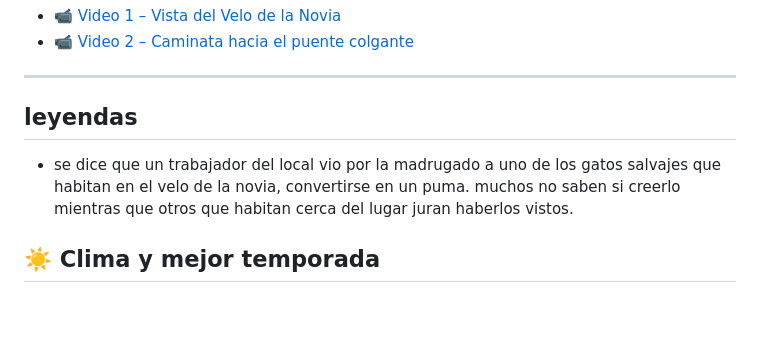
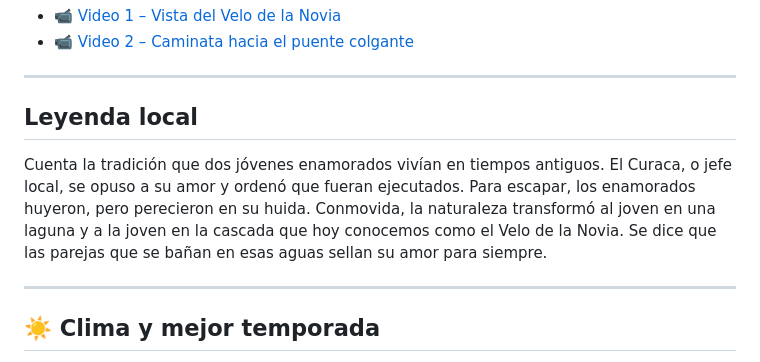
Before and after one commit to v1kktorv22-bit/canto-de-las-cataratas-, a Markdown page: README.md, the part around the change. Rendered like a GitHub page; blank space fills up the shorter version.

```diff
--- a/README.md
+++ b/README.md
@@ -41,9 +41,11 @@ La catarata *Velo de la Novia* es una de las más visitadas de la zona. Su caíd
 - [📹 Video 1 – Vista del Velo de la Novia](https://www.facebook.com/share/v/19ciK9K1cq/)
 - [📹 Video 2 – Caminata hacia el puente colgante](https://www.facebook.com/share/v/1G1rzv6iAA/)
 ---
-## leyendas
-- se dice que un trabajador del local vio por la madrugado a uno de los gatos salvajes que habitan en el velo de la novia, convertirse en un puma.
-  muchos no saben si creerlo mientras que otros que habitan cerca del lugar juran haberlos vistos.
+## Leyenda local
+
+Cuenta la tradición que dos jóvenes enamorados vivían en tiempos antiguos. El Curaca, o jefe local, se opuso a su amor y ordenó que fueran ejecutados. Para escapar, los enamorados huyeron, pero perecieron en su huida. Conmovida, la naturaleza transformó al joven en una laguna y a la joven en la cascada que hoy conocemos como el Velo de la Novia. Se dice que las parejas que se bañan en esas aguas sellan su amor para siempre.
+
+---
 
 ## ☀️ Clima y mejor temporada
 
```
